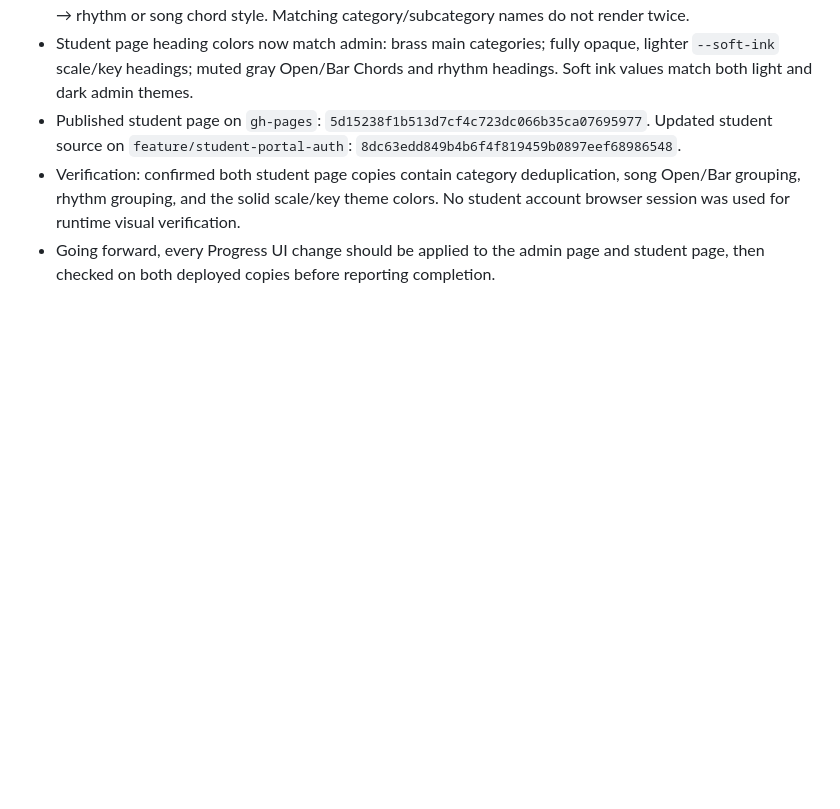
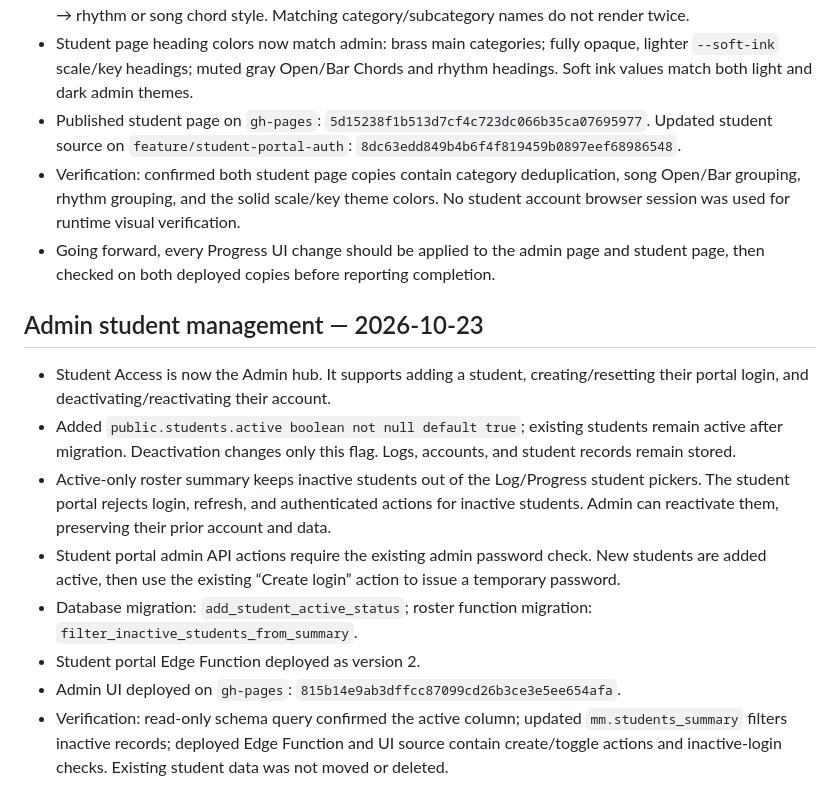
Before and after one commit to marksmusicschool/Marks-Music, a Markdown page: APP_NOTES.md, the part around the change. GitHub-like rendering; blank space fills up the shorter version.

Commit message:
Document admin student management

```diff
--- a/APP_NOTES.md
+++ b/APP_NOTES.md
@@ -99,3 +99,14 @@ These notes are the working map for future changes. Update this file in the same
 - Published student page on `gh-pages`: `5d15238f1b513d7cf4c723dc066b35ca07695977`. Updated student source on `feature/student-portal-auth`: `8dc63edd849b4b6f4f819459b0897eef68986548`.
 - Verification: confirmed both student page copies contain category deduplication, song Open/Bar grouping, rhythm grouping, and the solid scale/key theme colors. No student account browser session was used for runtime visual verification.
 - Going forward, every Progress UI change should be applied to the admin page and student page, then checked on both deployed copies before reporting completion.
+
+## Admin student management — 2026-10-23
+
+- Student Access is now the Admin hub. It supports adding a student, creating/resetting their portal login, and deactivating/reactivating their account.
+- Added `public.students.active boolean not null default true`; existing students remain active after migration. Deactivation changes only this flag. Logs, accounts, and student records remain stored.
+- Active-only roster summary keeps inactive students out of the Log/Progress student pickers. The student portal rejects login, refresh, and authenticated actions for inactive students. Admin can reactivate them, preserving their prior account and data.
+- Student portal admin API actions require the existing admin password check. New students are added active, then use the existing “Create login” action to issue a temporary password.
+- Database migration: `add_student_active_status`; roster function migration: `filter_inactive_students_from_summary`.
+- Student portal Edge Function deployed as version 2.
+- Admin UI deployed on `gh-pages`: `815b14e9ab3dffcc87099cd26b3ce3e5ee654afa`.
+- Verification: read-only schema query confirmed the active column; updated `mm.students_summary` filters inactive records; deployed Edge Function and UI source contain create/toggle actions and inactive-login checks. Existing student data was not moved or deleted.
```
